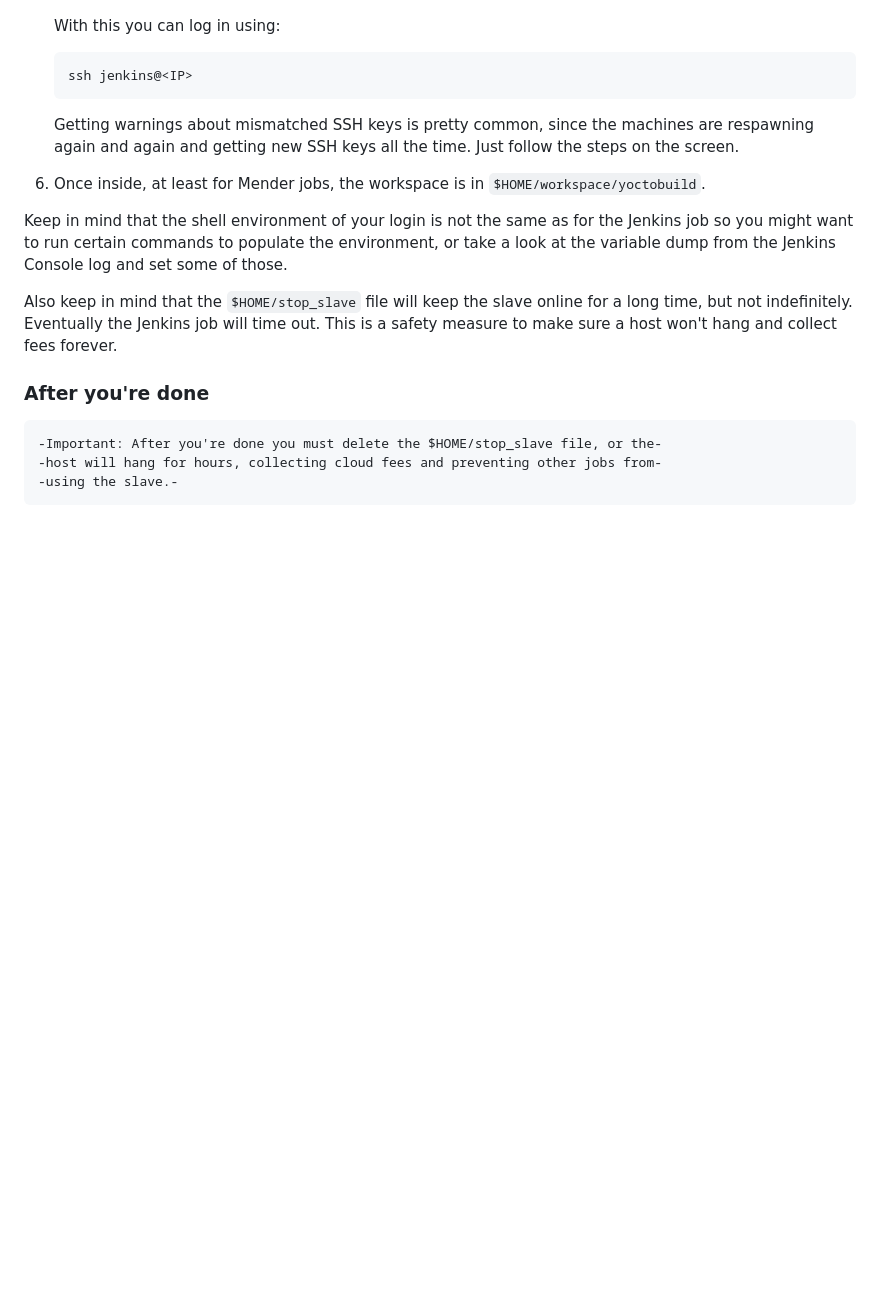
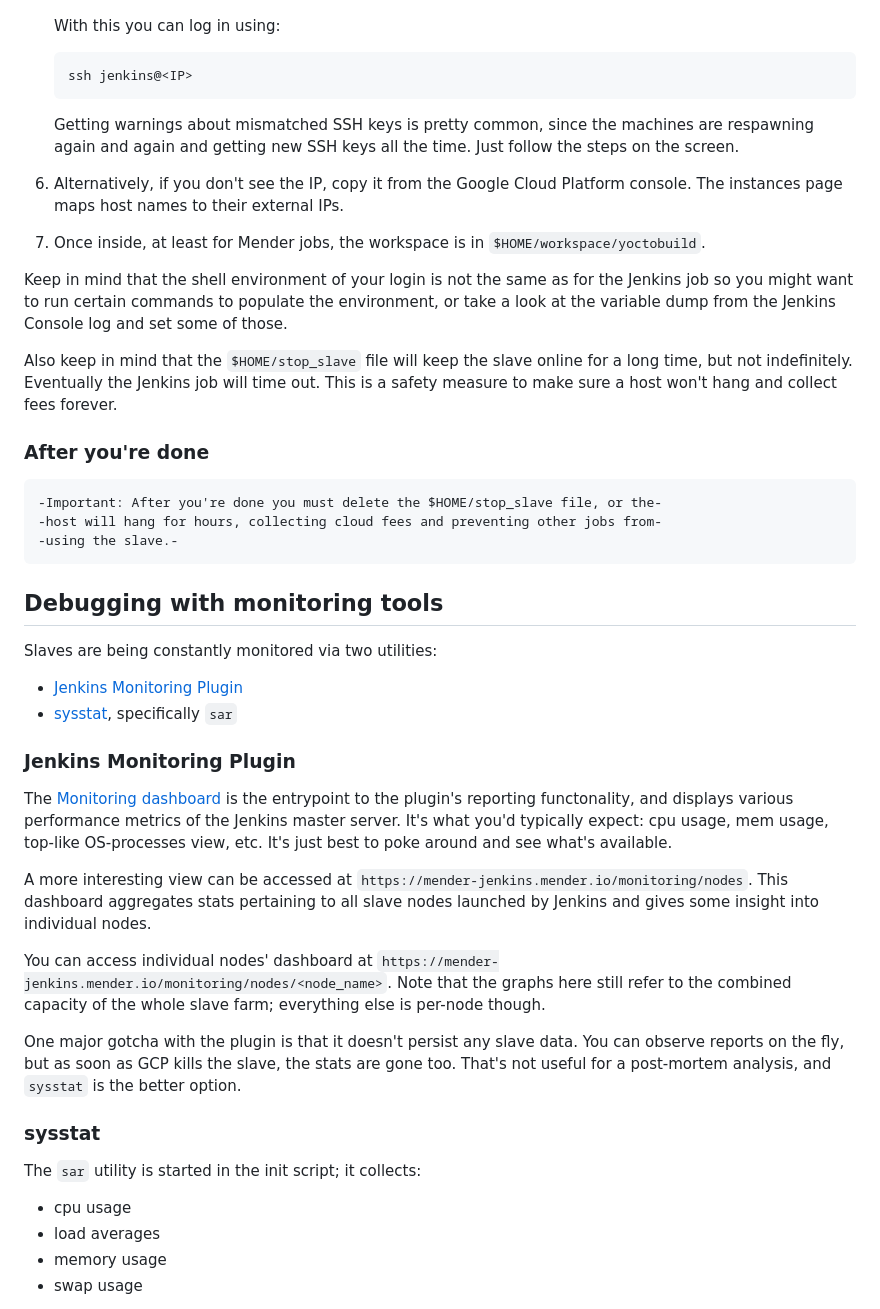
Before and after one commit to mendersoftware/mender-qa, a Markdown page: Documentation/how-to-debug-a-build-slave.md, the part around the change printed below. GitHub-like rendering; blank space fills up the shorter version.

````diff
--- a/Documentation/how-to-debug-a-build-slave.md
+++ b/Documentation/how-to-debug-a-build-slave.md
@@ -72,12 +72,14 @@ At this point you are ready to log in.
    ```
    ssh jenkins@<IP>
    ```
-
    Getting warnings about mismatched SSH keys is pretty common, since the
    machines are respawning again and again and getting new SSH keys all the
    time. Just follow the steps on the screen.
 
-6. Once inside, at least for Mender jobs, the workspace is in
+6. Alternatively, if you don't see the IP, copy it from the Google Cloud Platform console. The instances page
+   maps host names to their external IPs.
+
+7. Once inside, at least for Mender jobs, the workspace is in
    `$HOME/workspace/yoctobuild`.
 
 Keep in mind that the shell environment of your login is not the same as for the
@@ -102,3 +104,32 @@ diff hack -->
 -using the slave.-
 ```
 
+## Debugging with monitoring tools
+Slaves are being constantly monitored via two utilities:
+
+- [Jenkins Monitoring Plugin](https://wiki.jenkins.io/display/JENKINS/Monitoring)
+- [sysstat](https://github.com/sysstat/sysstat), specifically `sar`
+
+### Jenkins Monitoring Plugin
+The [Monitoring dashboard](https://mender-jenkins.mender.io/monitoring)  is the entrypoint
+to the plugin's reporting functonality, and displays various performance metrics of the Jenkins master server.
+It's what you'd typically expect: cpu usage, mem usage, top-like OS-processes view, etc. It's just best
+to poke around and see what's available.
+
+A more interesting view can be accessed at `https://mender-jenkins.mender.io/monitoring/nodes`. This dashboard
+aggregates stats pertaining to all slave nodes launched by Jenkins and gives some insight into individual nodes.
+
+You can access individual nodes' dashboard at `https://mender-jenkins.mender.io/monitoring/nodes/<node_name>`.
+Note that the graphs here still refer to the combined capacity of the whole slave farm; everything else is per-node though.
+
+One major gotcha with the plugin is that it doesn't persist any slave data. You can observe reports on the fly,
+but as soon as GCP kills the slave, the stats are gone too. That's not useful for a post-mortem analysis, and `sysstat` is the
+better option.
+
+### sysstat
+The `sar` utility is started in the init script; it collects:
+- cpu usage
+- load averages
+- memory usage
+- swap usage
+
````
Also changed, not shown: other parts of Documentation/how-to-debug-a-build-slave.md (+17 -1 lines), Documentation/images/sysstat-chart.png (added).
